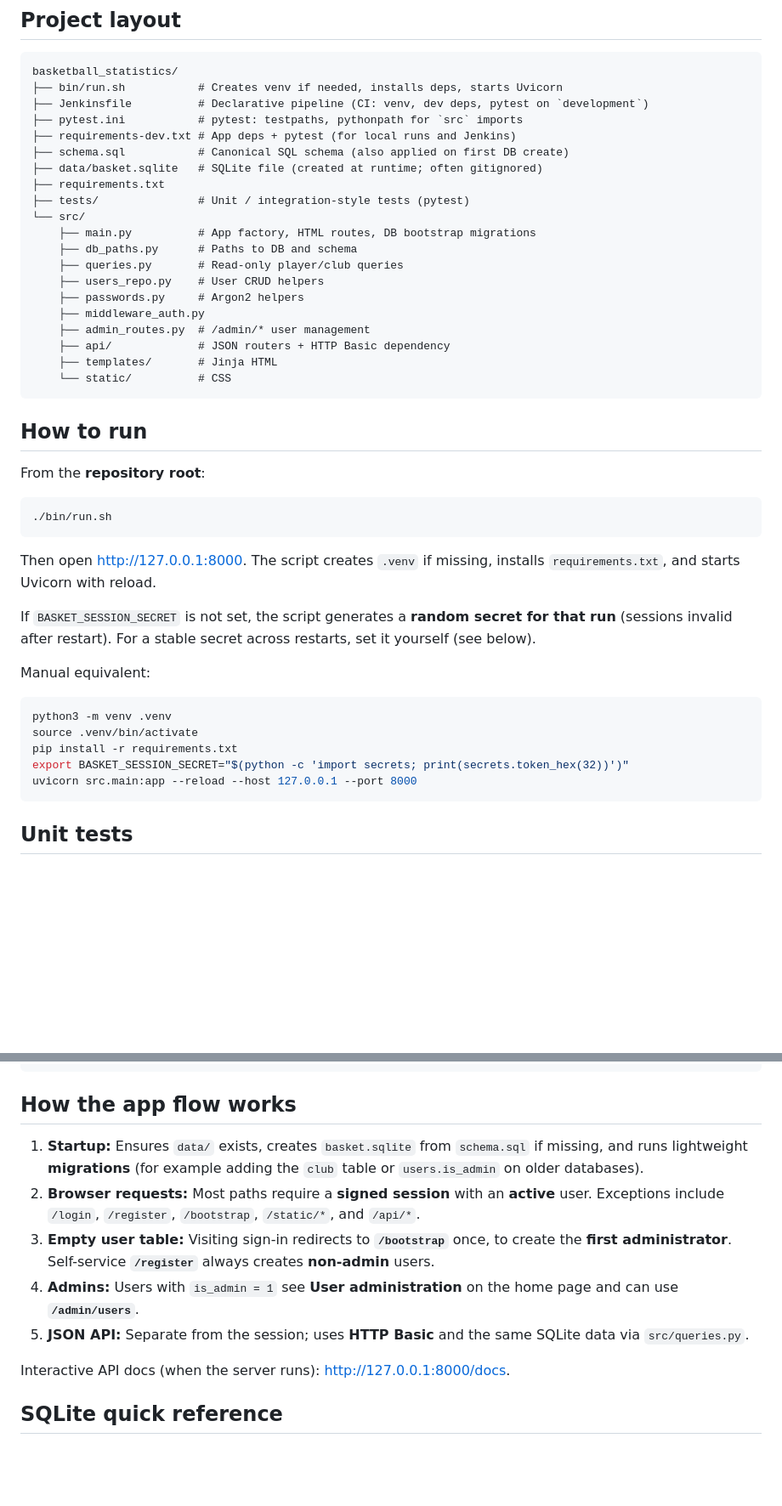
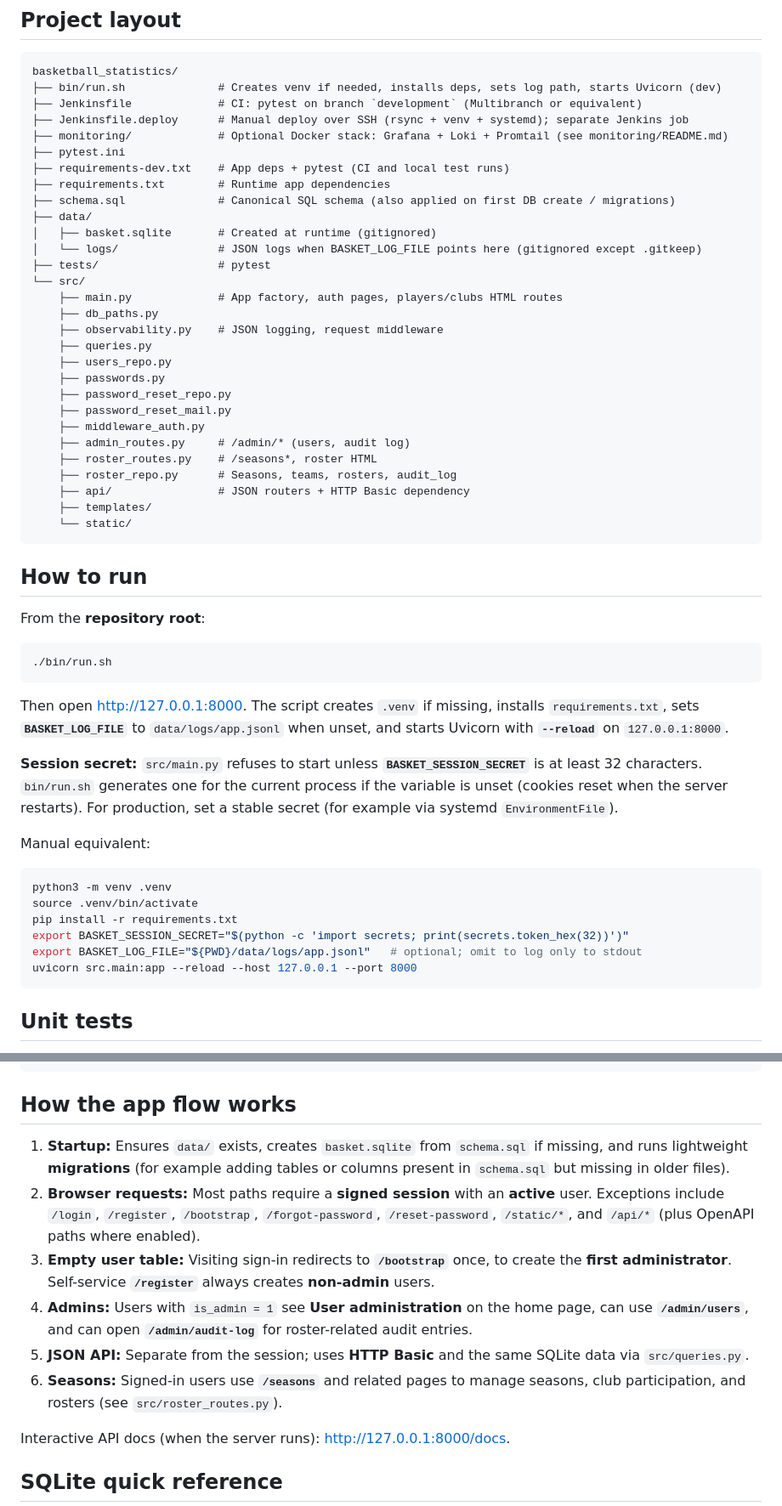
Before and after one commit to jreyesromero/basketball_statistics, a Markdown page: README.md, 2 parts joined by grey strips. Shown at 85% size. GitHub-like rendering; blank space fills up the shorter version.

````diff
--- a/README.md
+++ b/README.md
@@ -30,25 +33,34 @@ Forms use `python-multipart`. Styling is plain **CSS** under `src/static/`.
 
 ```
 basketball_statistics/
-├── bin/run.sh           # Creates venv if needed, installs deps, starts Uvicorn
-├── Jenkinsfile          # Declarative pipeline (CI: venv, dev deps, pytest on `development`)
-├── pytest.ini           # pytest: testpaths, pythonpath for `src` imports
-├── requirements-dev.txt # App deps + pytest (for local runs and Jenkins)
-├── schema.sql           # Canonical SQL schema (also applied on first DB create)
-├── data/basket.sqlite   # SQLite file (created at runtime; often gitignored)
-├── requirements.txt
-├── tests/               # Unit / integration-style tests (pytest)
+├── bin/run.sh              # Creates venv if needed, installs deps, sets log path, starts Uvicorn (dev)
+├── Jenkinsfile             # CI: pytest on branch `development` (Multibranch or equivalent)
+├── Jenkinsfile.deploy      # Manual deploy over SSH (rsync + venv + systemd); separate Jenkins job
+├── monitoring/             # Optional Docker stack: Grafana + Loki + Promtail (see monitoring/README.md)
+├── pytest.ini
+├── requirements-dev.txt    # App deps + pytest (CI and local test runs)
+├── requirements.txt        # Runtime app dependencies
+├── schema.sql              # Canonical SQL schema (also applied on first DB create / migrations)
+├── data/
+│   ├── basket.sqlite       # Created at runtime (gitignored)
+│   └── logs/               # JSON logs when BASKET_LOG_FILE points here (gitignored except .gitkeep)
+├── tests/                  # pytest
 └── src/
-    ├── main.py          # App factory, HTML routes, DB bootstrap migrations
-    ├── db_paths.py      # Paths to DB and schema
-    ├── queries.py       # Read-only player/club queries
-    ├── users_repo.py    # User CRUD helpers
-    ├── passwords.py     # Argon2 helpers
+    ├── main.py             # App factory, auth pages, players/clubs HTML routes
+    ├── db_paths.py
+    ├── observability.py    # JSON logging, request middleware
+    ├── queries.py
+    ├── users_repo.py
+    ├── passwords.py
+    ├── password_reset_repo.py
+    ├── password_reset_mail.py
     ├── middleware_auth.py
-    ├── admin_routes.py  # /admin/* user management
-    ├── api/             # JSON routers + HTTP Basic dependency
-    ├── templates/       # Jinja HTML
-    └── static/          # CSS
+    ├── admin_routes.py     # /admin/* (users, audit log)
+    ├── roster_routes.py    # /seasons*, roster HTML
+    ├── roster_repo.py      # Seasons, teams, rosters, audit_log
+    ├── api/                # JSON routers + HTTP Basic dependency
+    ├── templates/
+    └── static/
 ```
 
 ## How to run
@@ -59,9 +71,9 @@ From the **repository root**:
 ./bin/run.sh
 ```
 
-Then open [http://127.0.0.1:8000](http://127.0.0.1:8000). The script creates `.venv` if missing, installs `requirements.txt`, and starts Uvicorn with reload.
+Then open [http://127.0.0.1:8000](http://127.0.0.1:8000). The script creates `.venv` if missing, installs `requirements.txt`, sets **`BASKET_LOG_FILE`** to `data/logs/app.jsonl` when unset, and starts Uvicorn with **`--reload`** on `127.0.0.1:8000`.
 
-If `BASKET_SESSION_SECRET` is not set, the script generates a **random secret for that run** (sessions invalid after restart). For a stable secret across restarts, set it yourself (see below).
+**Session secret:** `src/main.py` refuses to start unless **`BASKET_SESSION_SECRET`** is at least 32 characters. `bin/run.sh` generates one for the current process if the variable is unset (cookies reset when the server restarts). For production, set a stable secret (for example via systemd `EnvironmentFile`).
 
 Manual equivalent:
 
@@ -70,6 +82,7 @@ python3 -m venv .venv
 source .venv/bin/activate
 pip install -r requirements.txt
 export BASKET_SESSION_SECRET="$(python -c 'import secrets; print(secrets.token_hex(32))')"
+export BASKET_LOG_FILE="${PWD}/data/logs/app.jsonl"   # optional; omit to log only to stdout
 uvicorn src.main:app --reload --host 127.0.0.1 --port 8000
 ```
 
@@ -114,11 +149,12 @@ curl -s -u 'myuser:mysecret' http://127.0.0.1:8000/api/players
 
 ## How the app flow works
 
-1. **Startup:** Ensures `data/` exists, creates `basket.sqlite` from `schema.sql` if missing, and runs lightweight **migrations** (for example adding the `club` table or `users.is_admin` on older databases).
-2. **Browser requests:** Most paths require a **signed session** with an **active** user. Exceptions include `/login`, `/register`, `/bootstrap`, `/static/*`, and `/api/*`.
+1. **Startup:** Ensures `data/` exists, creates `basket.sqlite` from `schema.sql` if missing, and runs lightweight **migrations** (for example adding tables or columns present in `schema.sql` but missing in older files).
+2. **Browser requests:** Most paths require a **signed session** with an **active** user. Exceptions include `/login`, `/register`, `/bootstrap`, `/forgot-password`, `/reset-password`, `/static/*`, and `/api/*` (plus OpenAPI paths where enabled).
 3. **Empty user table:** Visiting sign-in redirects to **`/bootstrap`** once, to create the **first administrator**. Self-service **`/register`** always creates **non-admin** users.
-4. **Admins:** Users with `is_admin = 1` see **User administration** on the home page and can use **`/admin/users`**.
+4. **Admins:** Users with `is_admin = 1` see **User administration** on the home page, can use **`/admin/users`**, and can open **`/admin/audit-log`** for roster-related audit entries.
 5. **JSON API:** Separate from the session; uses **HTTP Basic** and the same SQLite data via `src/queries.py`.
+6. **Seasons:** Signed-in users use **`/seasons`** and related pages to manage seasons, club participation, and rosters (see `src/roster_routes.py`).
 
 Interactive API docs (when the server runs): [http://127.0.0.1:8000/docs](http://127.0.0.1:8000/docs).
 
````
Also changed, not shown: other parts of README.md (+30 -5 lines).
